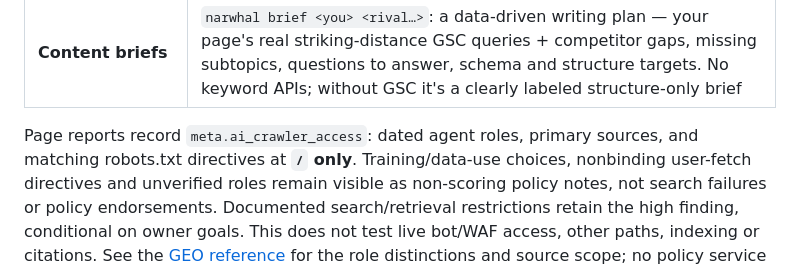
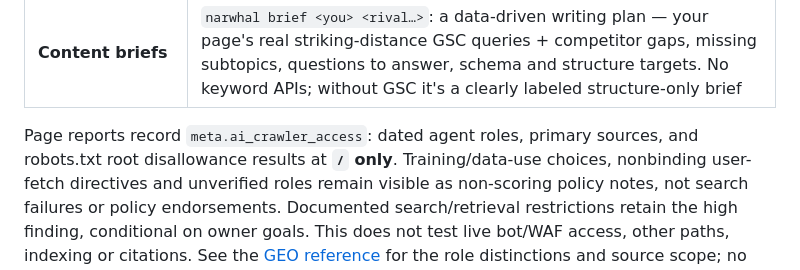
Before and after one commit to aindong/narwhal, a Markdown page: README.md, the part around the change. Drawn GitHub-style.

Commit message:
docs: describe crawler receipt booleans accurately

```diff
--- a/README.md
+++ b/README.md
@@ -71,7 +71,7 @@ And yes, it works as a backronym too:
 | **Content briefs** | `narwhal brief <you> <rival…>`: a data-driven writing plan — your page's real striking-distance GSC queries + competitor gaps, missing subtopics, questions to answer, schema and structure targets. No keyword APIs; without GSC it's a clearly labeled structure-only brief |
 
 Page reports record `meta.ai_crawler_access`: dated agent roles, primary sources,
-and matching robots.txt directives at **`/` only**. Training/data-use choices,
+and robots.txt root disallowance results at **`/` only**. Training/data-use choices,
 nonbinding user-fetch directives and unverified roles remain visible as
 non-scoring policy notes, not search failures or policy endorsements. Documented
 search/retrieval restrictions retain the high finding, conditional on owner goals.
```
Also changed, not shown: 1 other file.
